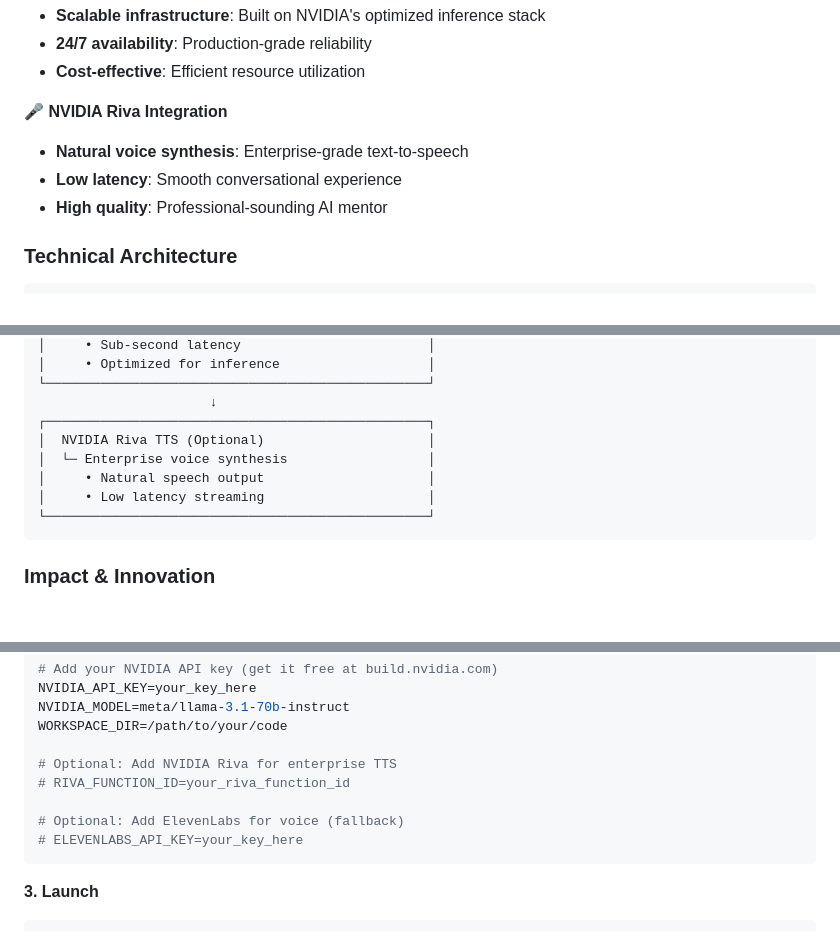
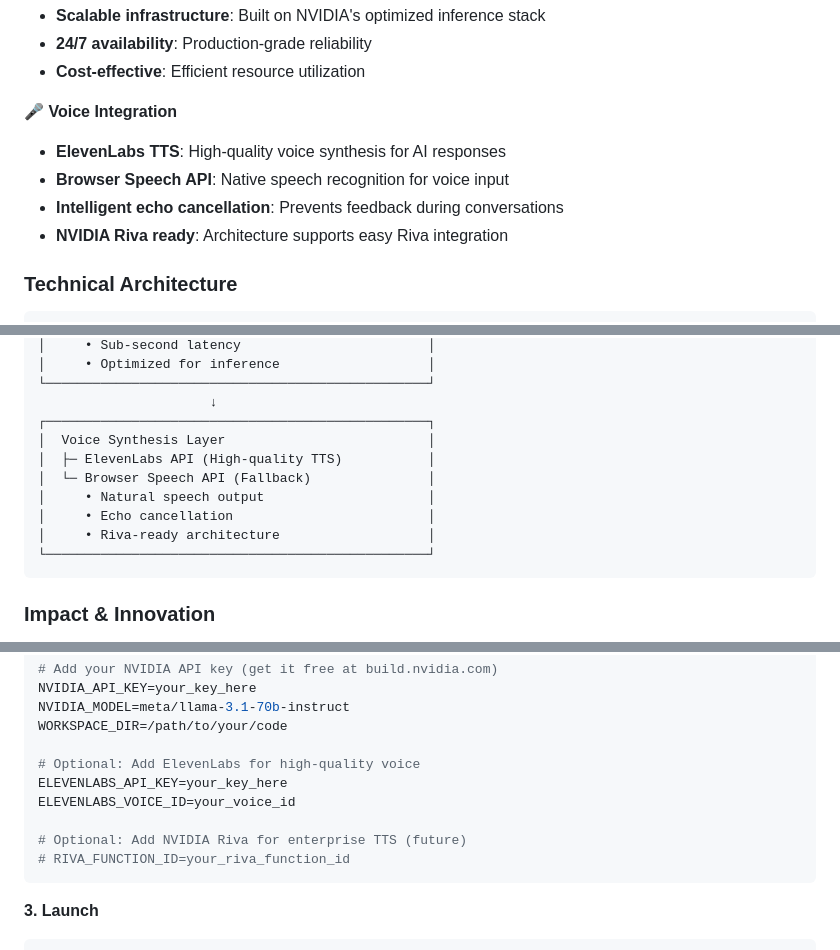
Before and after one commit to SAMK-online/KachowAIGTC, a Markdown page: README.md, 3 parts joined by grey strips. GitHub-like rendering; blank space fills up the shorter version.

Commit message:
Fix README: Accurately reflect ElevenLabs TTS usage (not Riva)
- Removed false claims about NVIDIA Riva usage
- Updated to show actual tech stack: NVIDIA NIM + ElevenLabs
- Kept Riva as optional/future integration
- Updated badges, architecture diagram, and all references
- Maintained NVIDIA NIM as core technology for contest

````diff
--- a/README.md
+++ b/README.md
@@ -98,10 +98,11 @@ KachowAI leverages **NVIDIA NIM (NVIDIA Inference Microservices)** to deliver pr
 - **24/7 availability**: Production-grade reliability
 - **Cost-effective**: Efficient resource utilization
 
-**🎤 NVIDIA Riva Integration**
-- **Natural voice synthesis**: Enterprise-grade text-to-speech
-- **Low latency**: Smooth conversational experience
-- **High quality**: Professional-sounding AI mentor
+**🎤 Voice Integration**
+- **ElevenLabs TTS**: High-quality voice synthesis for AI responses
+- **Browser Speech API**: Native speech recognition for voice input
+- **Intelligent echo cancellation**: Prevents feedback during conversations
+- **NVIDIA Riva ready**: Architecture supports easy Riva integration
 
 ### Technical Architecture
 
@@ -128,10 +129,12 @@ KachowAI leverages **NVIDIA NIM (NVIDIA Inference Microservices)** to deliver pr
 └─────────────────────────────────────────────────┘
                       ↓
 ┌─────────────────────────────────────────────────┐
-│  NVIDIA Riva TTS (Optional)                     │
-│  └─ Enterprise voice synthesis                  │
+│  Voice Synthesis Layer                          │
+│  ├─ ElevenLabs API (High-quality TTS)           │
+│  └─ Browser Speech API (Fallback)               │
 │     • Natural speech output                     │
-│     • Low latency streaming                     │
+│     • Echo cancellation                         │
+│     • Riva-ready architecture                   │
 └─────────────────────────────────────────────────┘
 ```
 
@@ -229,11 +232,12 @@ NVIDIA_API_KEY=your_key_here
 NVIDIA_MODEL=meta/llama-3.1-70b-instruct
 WORKSPACE_DIR=/path/to/your/code
 
-# Optional: Add NVIDIA Riva for enterprise TTS
+# Optional: Add ElevenLabs for high-quality voice
+ELEVENLABS_API_KEY=your_key_here
+ELEVENLABS_VOICE_ID=your_voice_id
+
+# Optional: Add NVIDIA Riva for enterprise TTS (future)
 # RIVA_FUNCTION_ID=your_riva_function_id
-
-# Optional: Add ElevenLabs for voice (fallback)
-# ELEVENLABS_API_KEY=your_key_here
 ```
 
 **3. Launch**
````
Also changed, not shown: other parts of README.md (+8 -7 lines).
